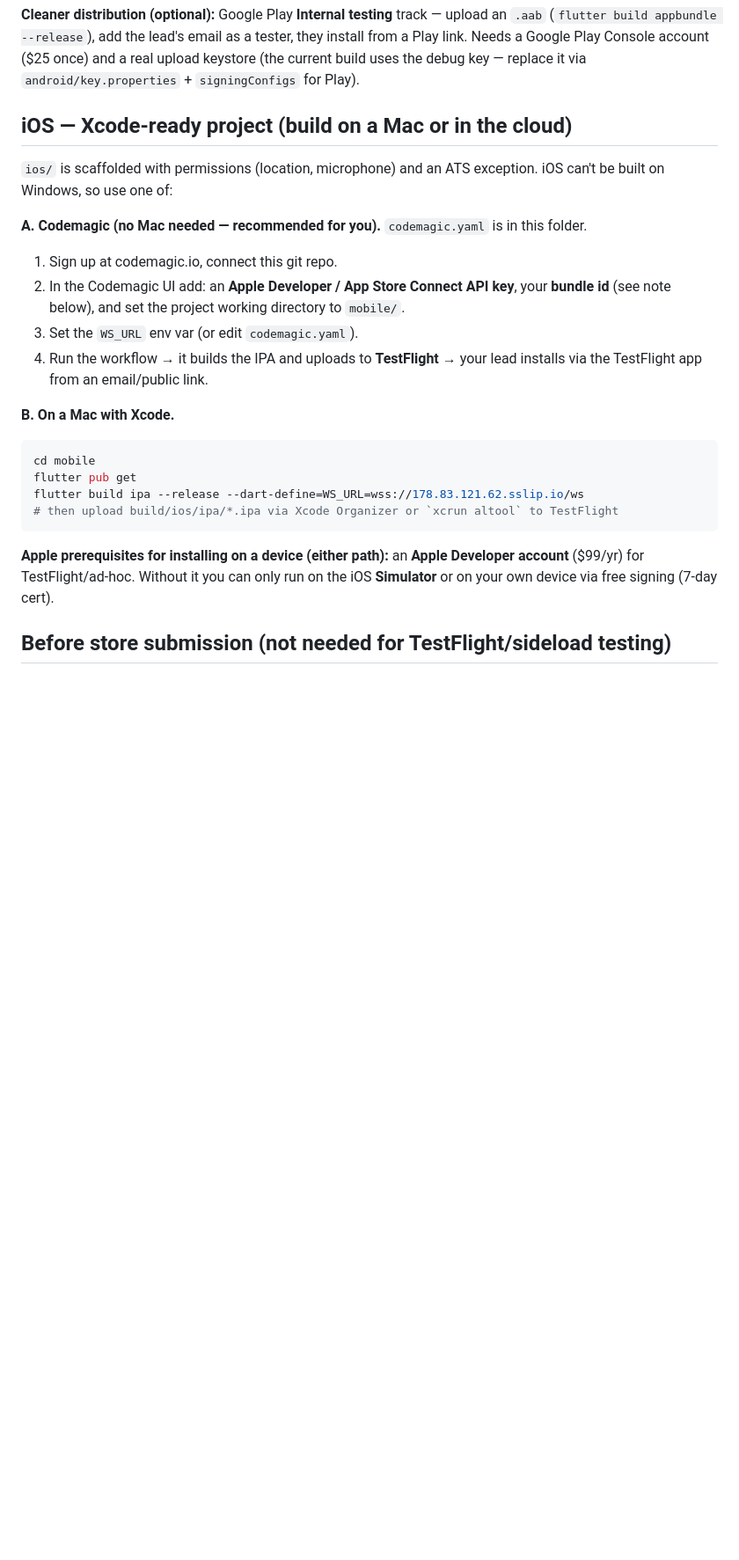
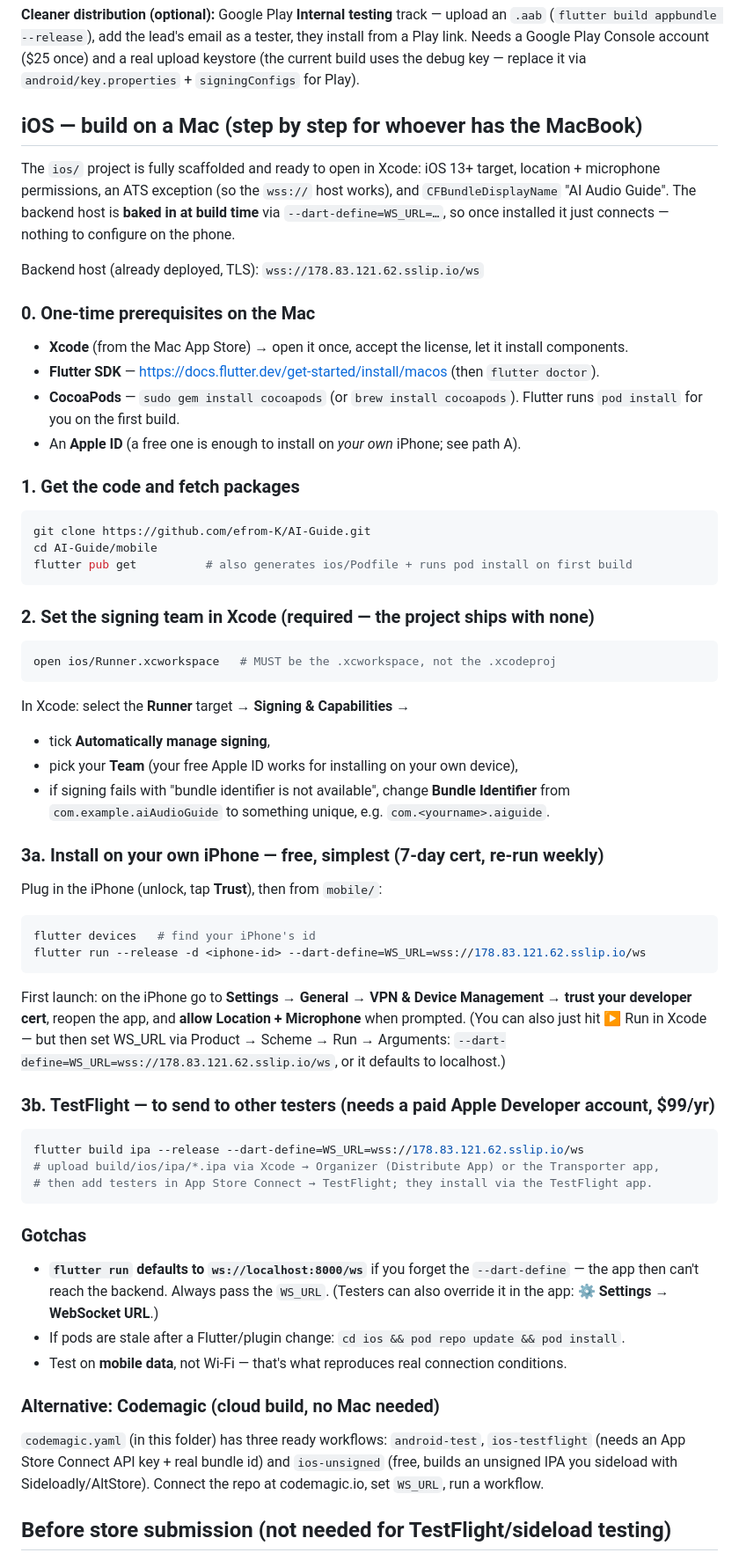
Before and after one commit to efrom-K/AI-Guide, a Markdown page: mobile/DISTRIBUTION.md, the part around the change. Shown at 88% size. GitHub-like rendering; blank space fills up the shorter version.

Commit message:
docs(DISTRIBUTION): step-by-step iOS build on a Mac for the lead
Make the Mac path primary: prerequisites (Xcode, Flutter, CocoaPods), clone +
pub get, set signing team in Xcode, and two install paths (free on-device 7-day
cert vs paid TestFlight). Spell out the WS_URL dart-define and common gotchas.
iOS project already ships permissions + ATS + iOS 13 target + Codemagic config.

Co-Authored-By: Claude Opus 4.8 (1M context) <noreply@anthropic.com>

````diff
--- a/mobile/DISTRIBUTION.md
+++ b/mobile/DISTRIBUTION.md
@@ -38,30 +38,69 @@ from a Play link. Needs a Google Play Console account ($25 once) and a real uplo
 (the current build uses the debug key — replace it via `android/key.properties` +
 `signingConfigs` for Play).
 
-## iOS — Xcode-ready project (build on a Mac or in the cloud)
+## iOS — build on a Mac (step by step for whoever has the MacBook)
 
-`ios/` is scaffolded with permissions (location, microphone) and an ATS exception. iOS can't
-be built on Windows, so use one of:
+The `ios/` project is fully scaffolded and ready to open in Xcode: iOS 13+ target, location +
+microphone permissions, an ATS exception (so the `wss://` host works), and `CFBundleDisplayName`
+"AI Audio Guide". The backend host is **baked in at build time** via `--dart-define=WS_URL=…`,
+so once installed it just connects — nothing to configure on the phone.
 
-**A. Codemagic (no Mac needed — recommended for you).** `codemagic.yaml` is in this folder.
-1. Sign up at codemagic.io, connect this git repo.
-2. In the Codemagic UI add: an **Apple Developer / App Store Connect API key**, your
-   **bundle id** (see note below), and set the project working directory to `mobile/`.
-3. Set the `WS_URL` env var (or edit `codemagic.yaml`).
-4. Run the workflow → it builds the IPA and uploads to **TestFlight** → your lead installs via
-   the TestFlight app from an email/public link.
+Backend host (already deployed, TLS): `wss://178.83.121.62.sslip.io/ws`
 
-**B. On a Mac with Xcode.**
+### 0. One-time prerequisites on the Mac
+- **Xcode** (from the Mac App Store) → open it once, accept the license, let it install components.
+- **Flutter SDK** — https://docs.flutter.dev/get-started/install/macos (then `flutter doctor`).
+- **CocoaPods** — `sudo gem install cocoapods` (or `brew install cocoapods`). Flutter runs
+  `pod install` for you on the first build.
+- An **Apple ID** (a free one is enough to install on *your own* iPhone; see path A).
+
+### 1. Get the code and fetch packages
 ```bash
-cd mobile
-flutter pub get
-flutter build ipa --release --dart-define=WS_URL=wss://178.83.121.62.sslip.io/ws
-# then upload build/ios/ipa/*.ipa via Xcode Organizer or `xcrun altool` to TestFlight
+git clone https://github.com/efrom-K/AI-Guide.git
+cd AI-Guide/mobile
+flutter pub get          # also generates ios/Podfile + runs pod install on first build
 ```
 
-**Apple prerequisites for installing on a device (either path):** an **Apple Developer
-account** ($99/yr) for TestFlight/ad-hoc. Without it you can only run on the iOS **Simulator**
-or on your own device via free signing (7-day cert).
+### 2. Set the signing team in Xcode (required — the project ships with none)
+```bash
+open ios/Runner.xcworkspace   # MUST be the .xcworkspace, not the .xcodeproj
+```
+In Xcode: select the **Runner** target → **Signing & Capabilities** →
+- tick **Automatically manage signing**,
+- pick your **Team** (your free Apple ID works for installing on your own device),
+- if signing fails with "bundle identifier is not available", change **Bundle Identifier**
+  from `com.example.aiAudioGuide` to something unique, e.g. `com.<yourname>.aiguide`.
+
+### 3a. Install on your own iPhone — free, simplest (7-day cert, re-run weekly)
+Plug in the iPhone (unlock, tap **Trust**), then from `mobile/`:
+```bash
+flutter devices   # find your iPhone's id
+flutter run --release -d <iphone-id> --dart-define=WS_URL=wss://178.83.121.62.sslip.io/ws
+```
+First launch: on the iPhone go to **Settings → General → VPN & Device Management → trust your
+developer cert**, reopen the app, and **allow Location + Microphone** when prompted. (You can
+also just hit ▶ Run in Xcode — but then set WS_URL via Product → Scheme → Run → Arguments:
+`--dart-define=WS_URL=wss://178.83.121.62.sslip.io/ws`, or it defaults to localhost.)
+
+### 3b. TestFlight — to send to other testers (needs a paid Apple Developer account, $99/yr)
+```bash
+flutter build ipa --release --dart-define=WS_URL=wss://178.83.121.62.sslip.io/ws
+# upload build/ios/ipa/*.ipa via Xcode → Organizer (Distribute App) or the Transporter app,
+# then add testers in App Store Connect → TestFlight; they install via the TestFlight app.
+```
+
+### Gotchas
+- **`flutter run` defaults to `ws://localhost:8000/ws`** if you forget the `--dart-define` — the
+  app then can't reach the backend. Always pass the `WS_URL`. (Testers can also override it in
+  the app: **⚙ Settings → WebSocket URL**.)
+- If pods are stale after a Flutter/plugin change: `cd ios && pod repo update && pod install`.
+- Test on **mobile data**, not Wi-Fi — that's what reproduces real connection conditions.
+
+### Alternative: Codemagic (cloud build, no Mac needed)
+`codemagic.yaml` (in this folder) has three ready workflows: `android-test`, `ios-testflight`
+(needs an App Store Connect API key + real bundle id) and `ios-unsigned` (free, builds an
+unsigned IPA you sideload with Sideloadly/AltStore). Connect the repo at codemagic.io, set
+`WS_URL`, run a workflow.
 
 ## Before store submission (not needed for TestFlight/sideload testing)
 
````
